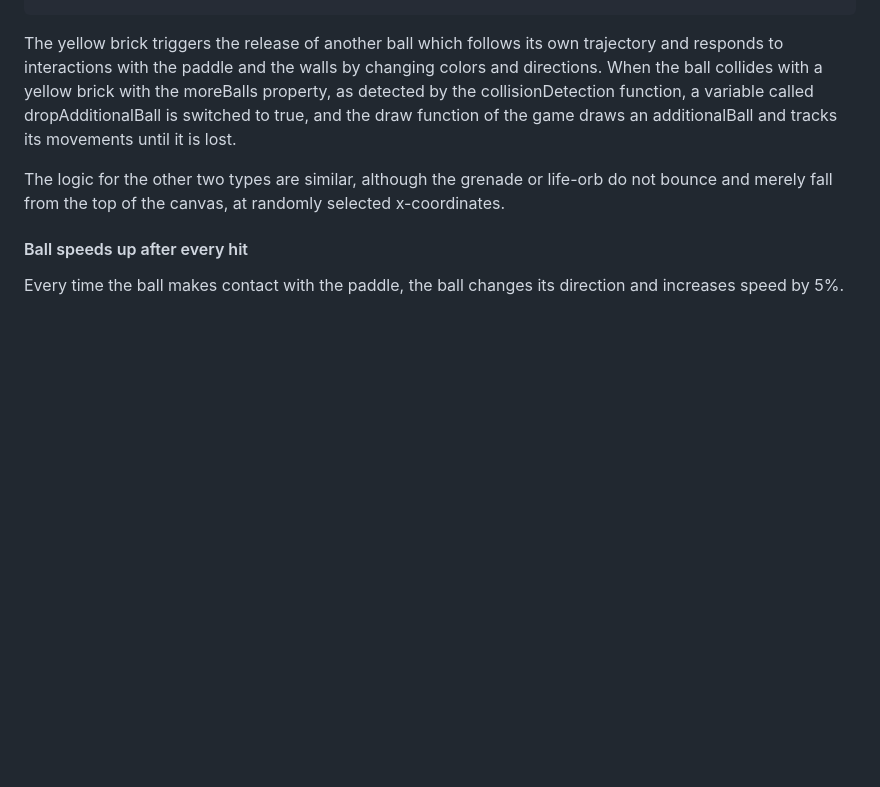
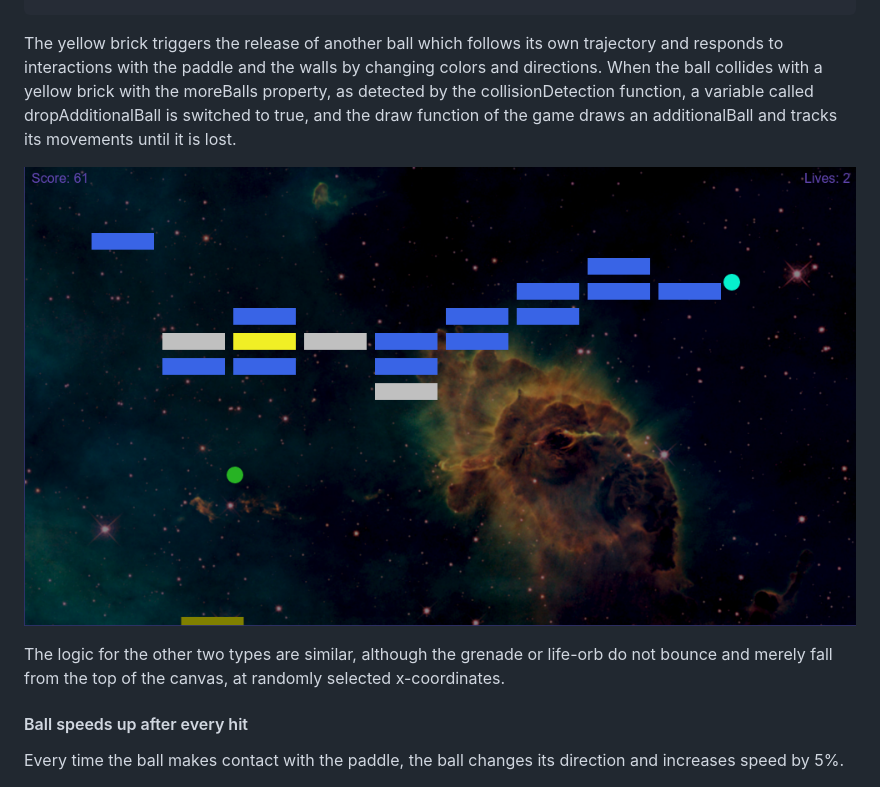
Before and after one commit to zlindacz/BreakOuttaThisDimension, a Markdown page: README.md, the part around the change printed below. GitHub-like rendering; pictures changed too: lib/docs/production_readme/two_balls.png (added); blank space fills up the shorter version.

```diff
--- a/README.md
+++ b/README.md
@@ -116,6 +116,8 @@ for (i=0; i<10; i++) {
 
 The yellow brick triggers the release of another ball which follows its own trajectory and responds to interactions with the paddle and the walls by changing colors and directions. When the ball collides with a yellow brick with the moreBalls property, as detected by the collisionDetection function, a variable called dropAdditionalBall is switched to true, and the draw function of the game draws an additionalBall and tracks its movements until it is lost.
 
+![Two Balls](lib/docs/production_readme/two_balls.png)
+
 The logic for the other two types are similar, although the grenade or life-orb do not bounce and merely fall from the top of the canvas, at randomly selected x-coordinates.
 
 #### Ball speeds up after every hit
```
Also changed, not shown: other parts of README.md (+2 -2 lines).
